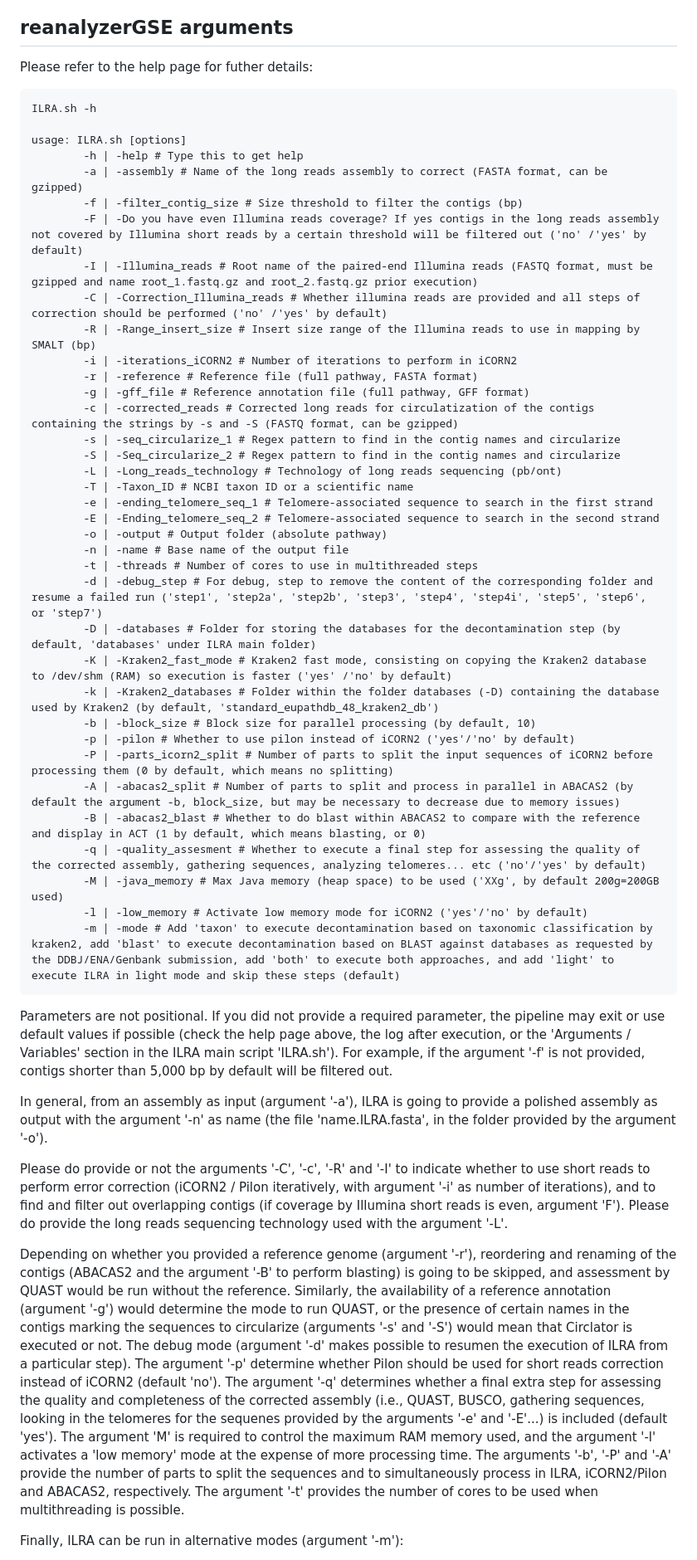
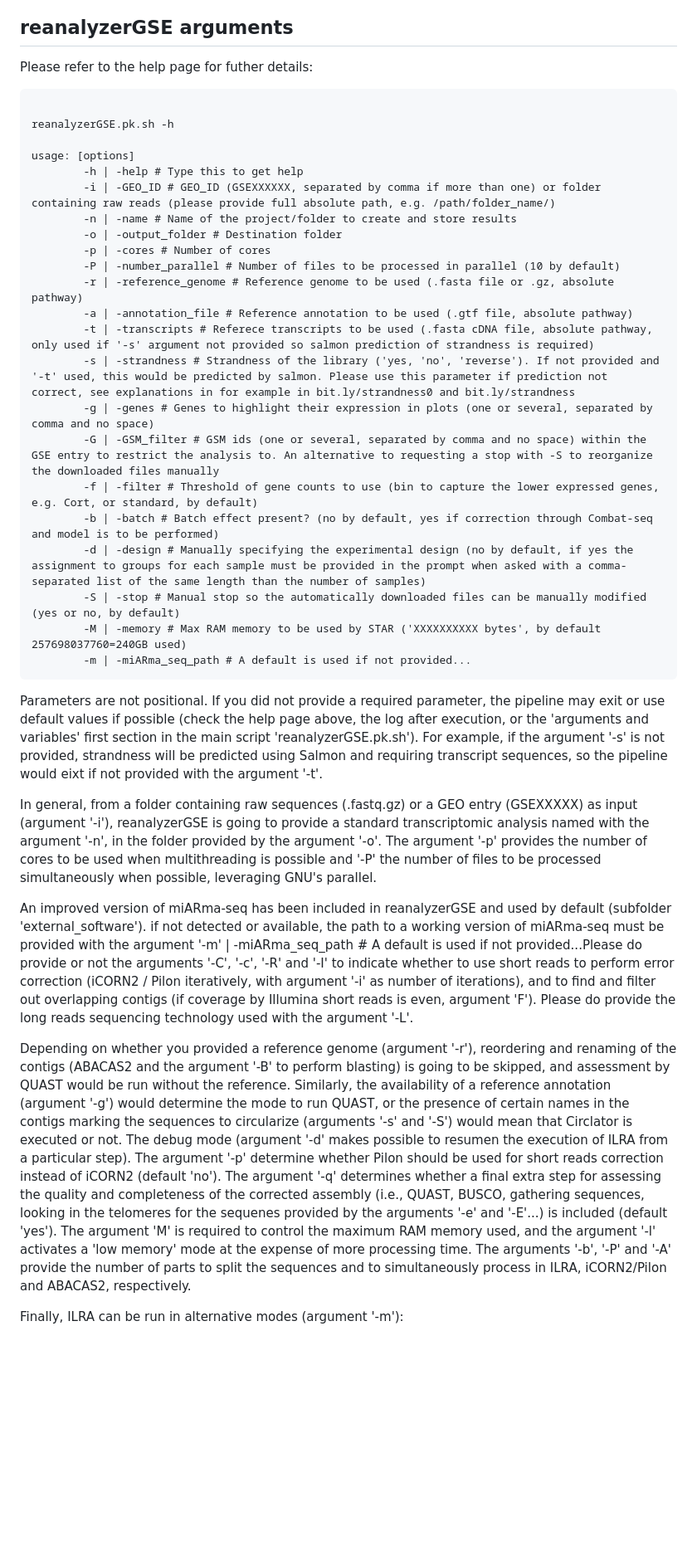
Before and after one commit to BioinfoIPBLN/reanalyzerGSE, a Markdown page: README.md, the part around the change. Shown at 83% size. Drawn GitHub-style; blank space fills up the shorter version.

````diff
--- a/README.md
+++ b/README.md
@@ -42,51 +42,37 @@ Please go through the log files 'test_data_X.log' to get the details on the pipe
 ## reanalyzerGSE arguments
 Please refer to the help page for futher details:
 ```
-ILRA.sh -h
 
-usage: ILRA.sh [options]
+reanalyzerGSE.pk.sh -h
+
+usage: [options]
 		-h | -help # Type this to get help
-		-a | -assembly # Name of the long reads assembly to correct (FASTA format, can be gzipped)
-		-f | -filter_contig_size # Size threshold to filter the contigs (bp)
-		-F | -Do you have even Illumina reads coverage? If yes contigs in the long reads assembly not covered by Illumina short reads by a certain threshold will be filtered out ('no' /'yes' by default)
-		-I | -Illumina_reads # Root name of the paired-end Illumina reads (FASTQ format, must be gzipped and name root_1.fastq.gz and root_2.fastq.gz prior execution)
-		-C | -Correction_Illumina_reads # Whether illumina reads are provided and all steps of correction should be performed ('no' /'yes' by default)
-		-R | -Range_insert_size # Insert size range of the Illumina reads to use in mapping by SMALT (bp)
-		-i | -iterations_iCORN2 # Number of iterations to perform in iCORN2
-		-r | -reference # Reference file (full pathway, FASTA format)
-		-g | -gff_file # Reference annotation file (full pathway, GFF format)
-		-c | -corrected_reads # Corrected long reads for circulatization of the contigs containing the strings by -s and -S (FASTQ format, can be gzipped)
-		-s | -seq_circularize_1 # Regex pattern to find in the contig names and circularize
-		-S | -Seq_circularize_2 # Regex pattern to find in the contig names and circularize
-		-L | -Long_reads_technology # Technology of long reads sequencing (pb/ont)
-		-T | -Taxon_ID # NCBI taxon ID or a scientific name
-		-e | -ending_telomere_seq_1 # Telomere-associated sequence to search in the first strand
-		-E | -Ending_telomere_seq_2 # Telomere-associated sequence to search in the second strand
-		-o | -output # Output folder (absolute pathway)
-		-n | -name # Base name of the output file
-		-t | -threads # Number of cores to use in multithreaded steps
-		-d | -debug_step # For debug, step to remove the content of the corresponding folder and resume a failed run ('step1', 'step2a', 'step2b', 'step3', 'step4', 'step4i', 'step5', 'step6', or 'step7')
-		-D | -databases # Folder for storing the databases for the decontamination step (by default, 'databases' under ILRA main folder)
-		-K | -Kraken2_fast_mode # Kraken2 fast mode, consisting on copying the Kraken2 database to /dev/shm (RAM) so execution is faster ('yes' /'no' by default)
-		-k | -Kraken2_databases # Folder within the folder databases (-D) containing the database used by Kraken2 (by default, 'standard_eupathdb_48_kraken2_db')
-		-b | -block_size # Block size for parallel processing (by default, 10)
-		-p | -pilon # Whether to use pilon instead of iCORN2 ('yes'/'no' by default)
-		-P | -parts_icorn2_split # Number of parts to split the input sequences of iCORN2 before processing them (0 by default, which means no splitting)
-		-A | -abacas2_split # Number of parts to split and process in parallel in ABACAS2 (by default the argument -b, block_size, but may be necessary to decrease due to memory issues)
-		-B | -abacas2_blast # Whether to do blast within ABACAS2 to compare with the reference and display in ACT (1 by default, which means blasting, or 0)
-		-q | -quality_assesment # Whether to execute a final step for assessing the quality of the corrected assembly, gathering sequences, analyzing telomeres... etc ('no'/'yes' by default)
-		-M | -java_memory # Max Java memory (heap space) to be used ('XXg', by default 200g=200GB used)
-		-l | -low_memory # Activate low memory mode for iCORN2 ('yes'/'no' by default)
-		-m | -mode # Add 'taxon' to execute decontamination based on taxonomic classification by kraken2, add 'blast' to execute decontamination based on BLAST against databases as requested by the DDBJ/ENA/Genbank submission, add 'both' to execute both approaches, and add 'light' to execute ILRA in light mode and skip these steps (default)
+		-i | -GEO_ID # GEO_ID (GSEXXXXXX, separated by comma if more than one) or folder containing raw reads (please provide full absolute path, e.g. /path/folder_name/)
+		-n | -name # Name of the project/folder to create and store results
+		-o | -output_folder # Destination folder
+		-p | -cores # Number of cores
+		-P | -number_parallel # Number of files to be processed in parallel (10 by default)
+		-r | -reference_genome # Reference genome to be used (.fasta file or .gz, absolute pathway)
+		-a | -annotation_file # Reference annotation to be used (.gtf file, absolute pathway)
+		-t | -transcripts # Referece transcripts to be used (.fasta cDNA file, absolute pathway, only used if '-s' argument not provided so salmon prediction of strandness is required)
+		-s | -strandness # Strandness of the library ('yes, 'no', 'reverse'). If not provided and '-t' used, this would be predicted by salmon. Please use this parameter if prediction not correct, see explanations in for example in bit.ly/strandness0 and bit.ly/strandness
+		-g | -genes # Genes to highlight their expression in plots (one or several, separated by comma and no space)
+		-G | -GSM_filter # GSM ids (one or several, separated by comma and no space) within the GSE entry to restrict the analysis to. An alternative to requesting a stop with -S to reorganize the downloaded files manually
+		-f | -filter # Threshold of gene counts to use (bin to capture the lower expressed genes, e.g. Cort, or standard, by default)
+		-b | -batch # Batch effect present? (no by default, yes if correction through Combat-seq and model is to be performed)
+		-d | -design # Manually specifying the experimental design (no by default, if yes the assignment to groups for each sample must be provided in the prompt when asked with a comma-separated list of the same length than the number of samples)
+		-S | -stop # Manual stop so the automatically downloaded files can be manually modified (yes or no, by default)
+		-M | -memory # Max RAM memory to be used by STAR ('XXXXXXXXXX bytes', by default 257698037760=240GB used)
+		-m | -miARma_seq_path # A default is used if not provided...
 ```
 
-Parameters are not positional. If you did not provide a required parameter, the pipeline may exit or use default values if possible (check the help page above, the log after execution, or the 'Arguments / Variables' section in the ILRA main script 'ILRA.sh'). For example, if the argument '-f' is not provided, contigs shorter than 5,000 bp by default will be filtered out.
+Parameters are not positional. If you did not provide a required parameter, the pipeline may exit or use default values if possible (check the help page above, the log after execution, or the 'arguments and variables' first section in the main script 'reanalyzerGSE.pk.sh'). For example, if the argument '-s' is not provided, strandness will be predicted using Salmon and requiring transcript sequences, so the pipeline would eixt if not provided with the argument '-t'.
 
-In general, from an assembly as input (argument '-a'), ILRA is going to provide a polished assembly as output with the argument '-n' as name (the file 'name.ILRA.fasta', in the folder provided by the argument '-o').
+In general, from a folder containing raw sequences (.fastq.gz) or a GEO entry (GSEXXXXX) as input (argument '-i'), reanalyzerGSE is going to provide a standard transcriptomic analysis named with the argument '-n', in the folder provided by the argument '-o'. The argument '-p' provides the number of cores to be used when multithreading is possible and '-P' the number of files to be processed simultaneously when possible, leveraging GNU's parallel.
 
-Please do provide or not the arguments '-C', '-c', '-R' and '-I' to indicate whether to use short reads to perform error correction (iCORN2 / Pilon iteratively, with argument '-i' as number of iterations), and to find and filter out overlapping contigs (if coverage by Illumina short reads is even, argument 'F'). Please do provide the long reads sequencing technology used with the argument '-L'.
+An improved version of miARma-seq has been included in reanalyzerGSE and used by default (subfolder 'external_software'). if not detected or available, the path to a working version of miARma-seq must be provided with the argument '-m' | -miARma_seq_path # A default is used if not provided...Please do provide or not the arguments '-C', '-c', '-R' and '-I' to indicate whether to use short reads to perform error correction (iCORN2 / Pilon iteratively, with argument '-i' as number of iterations), and to find and filter out overlapping contigs (if coverage by Illumina short reads is even, argument 'F'). Please do provide the long reads sequencing technology used with the argument '-L'.
 
-Depending on whether you provided a reference genome (argument '-r'), reordering and renaming of the contigs (ABACAS2 and the argument '-B' to perform blasting) is going to be skipped, and assessment by QUAST would be run without the reference. Similarly, the availability of a reference annotation (argument '-g') would determine the mode to run QUAST, or the presence of certain names in the contigs marking the sequences to circularize (arguments '-s' and '-S') would mean that Circlator is executed or not. The debug mode (argument '-d' makes possible to resumen the execution of ILRA from a particular step). The argument '-p' determine whether Pilon should be used for short reads correction instead of iCORN2 (default 'no'). The argument '-q' determines whether a final extra step for assessing the quality and completeness of the corrected assembly (i.e., QUAST, BUSCO, gathering sequences, looking in the telomeres for the sequenes provided by the arguments '-e' and '-E'...) is included (default 'yes'). The argument 'M' is required to control the maximum RAM memory used, and the argument '-l' activates a 'low memory' mode at the expense of more processing time. The arguments '-b', '-P' and '-A' provide the number of parts to split the sequences and to simultaneously process in ILRA, iCORN2/Pilon and ABACAS2, respectively. The argument '-t' provides the number of cores to be used when multithreading is possible.
+Depending on whether you provided a reference genome (argument '-r'), reordering and renaming of the contigs (ABACAS2 and the argument '-B' to perform blasting) is going to be skipped, and assessment by QUAST would be run without the reference. Similarly, the availability of a reference annotation (argument '-g') would determine the mode to run QUAST, or the presence of certain names in the contigs marking the sequences to circularize (arguments '-s' and '-S') would mean that Circlator is executed or not. The debug mode (argument '-d' makes possible to resumen the execution of ILRA from a particular step). The argument '-p' determine whether Pilon should be used for short reads correction instead of iCORN2 (default 'no'). The argument '-q' determines whether a final extra step for assessing the quality and completeness of the corrected assembly (i.e., QUAST, BUSCO, gathering sequences, looking in the telomeres for the sequenes provided by the arguments '-e' and '-E'...) is included (default 'yes'). The argument 'M' is required to control the maximum RAM memory used, and the argument '-l' activates a 'low memory' mode at the expense of more processing time. The arguments '-b', '-P' and '-A' provide the number of parts to split the sequences and to simultaneously process in ILRA, iCORN2/Pilon and ABACAS2, respectively.
 
 Finally, ILRA can be run in alternative modes (argument '-m'):
 * '-m taxon': To perform decontamination based on taxonomic classification, which would be more computationally expensive.
````
